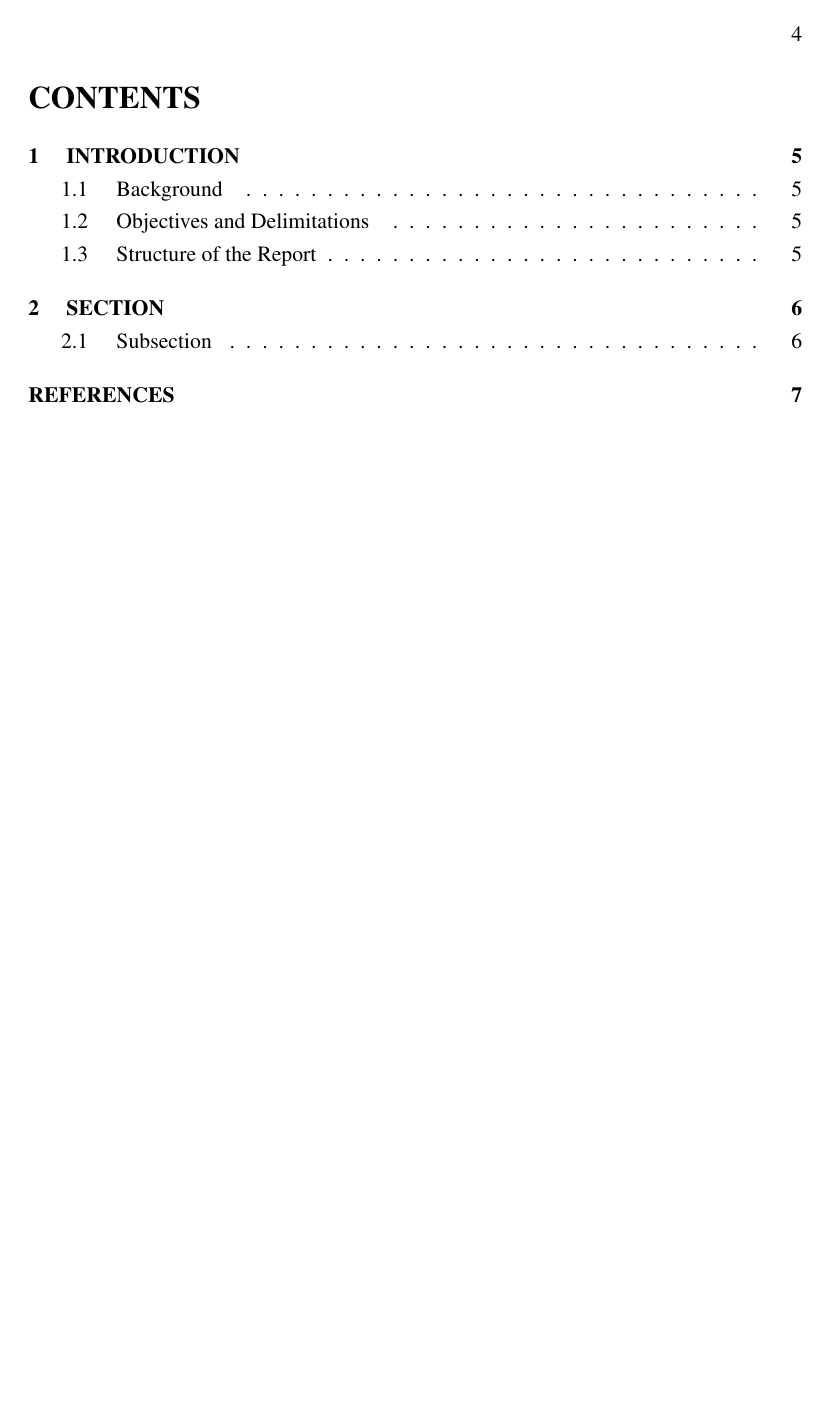
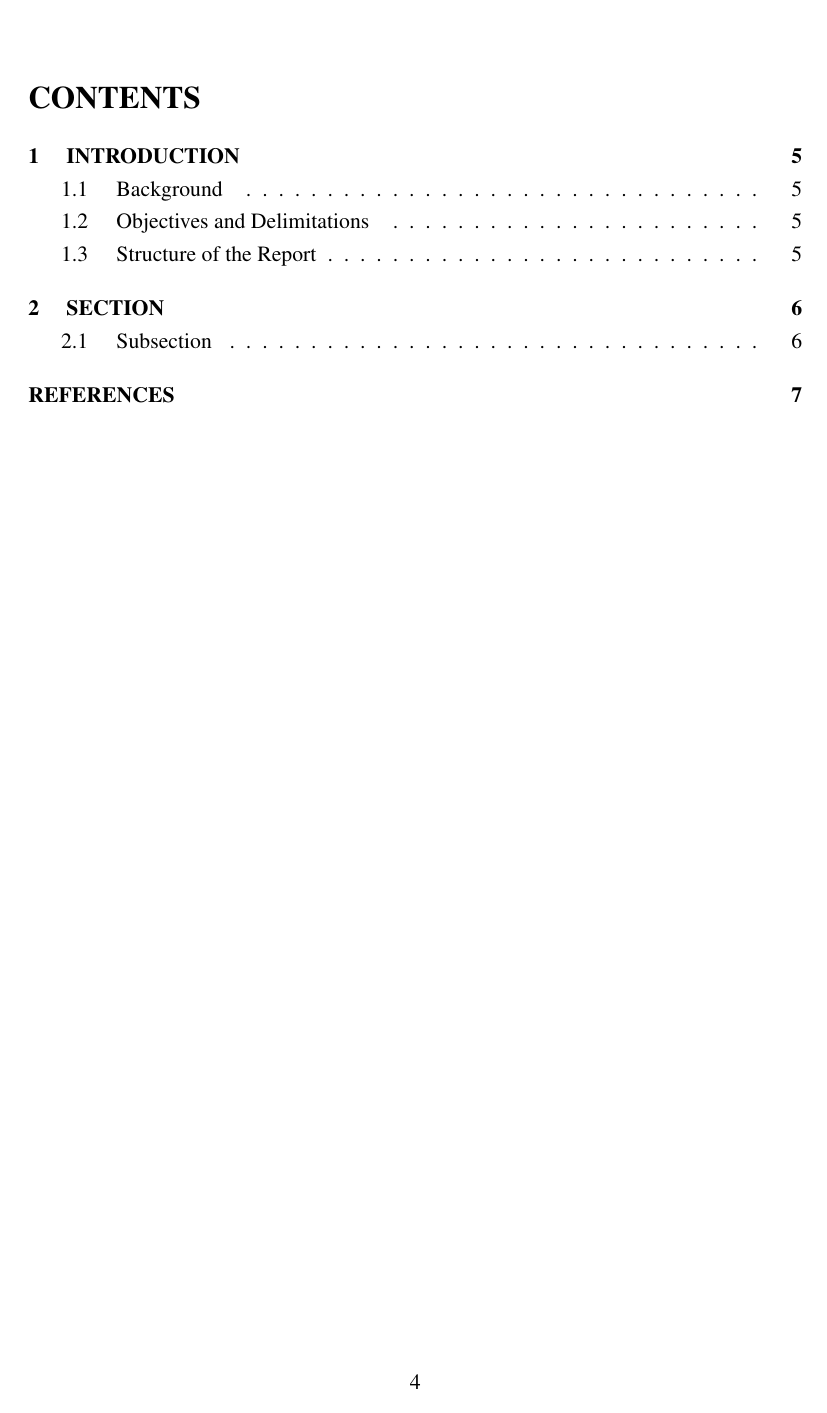
Before and after one commit to tikhonbelousko/thesis, a LaTeX thesis (src/thesis.tex): page 4 of 7. Compiled offline with pdfLaTeX.

Commit message:
Structural changes.

```diff
--- a/src/thesis.tex
+++ b/src/thesis.tex
@@ -1,4 +1,4 @@
-\documentclass{classes/lutmscthesis}[2010/09/22]
+\documentclass{lutmscthesis}[2010/09/22]
 
 % ---
 % BEGIN SETTINGS
```
Also changed, not shown: src/lutmscthesis.cls (renamed from src/classes/lutmscthesis.cls), src/thesis.pdf, src/thesis.tex (1 more changed lines).
